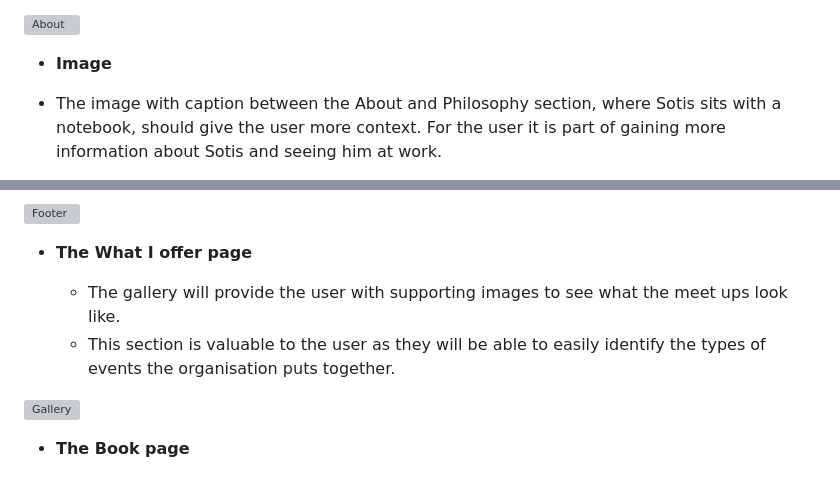
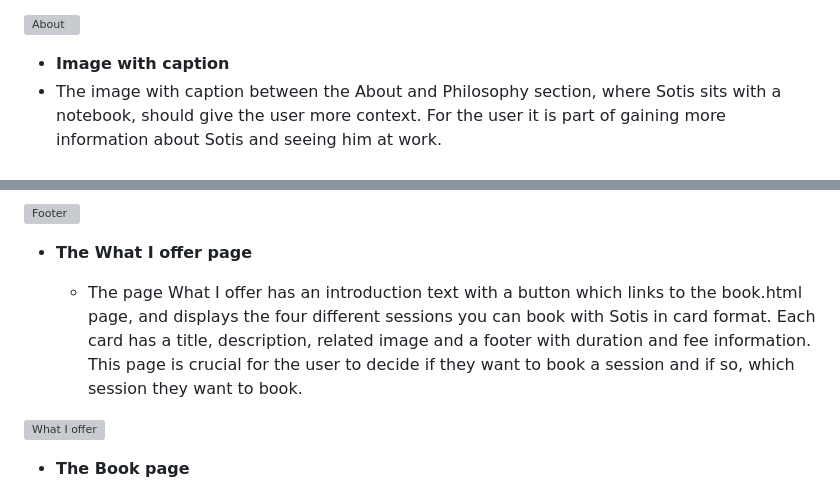
Before and after one commit to LizzyonGit/sotis-lifecoach, a Markdown page: README.md, 2 parts joined by grey strips. Rendered like a GitHub page; grey boxes are pictures that could not be loaded.

Commit message:
Docs: add What I offer page feature content

```diff
--- a/README.md
+++ b/README.md
@@ -73,5 +73,5 @@ In this section, you should go over the different parts of your project, and des
 
 ![About](https://github.com/lucyrush/readme-template/blob/master/media/love_running_ethos.png)
 
-- __Image__
+- __Image with caption__
 - The image with caption between the About and Philosophy section, where Sotis sits with a notebook, should give the user more context. For the user it is part of gaining more information about Sotis and seeing him at work.
@@ -96,10 +98,9 @@ In this section, you should go over the different parts of your project, and des
 
 - __The What I offer page__
 
-  - The gallery will provide the user with supporting images to see what the meet ups look like.
-  - This section is valuable to the user as they will be able to easily identify the types of events the organisation puts together.
+  - The page What I offer has an introduction text with a button which links to the book.html page, and displays the four different sessions you can book with Sotis in card format. Each card has a title, description, related image and a footer with duration and fee information. This page is crucial for the user to decide if they want to book a session and if so, which session they want to book.
 
-![Gallery](https://github.com/lucyrush/readme-template/blob/master/media/love_running_gallery.png)
+![What I offer](https://github.com/lucyrush/readme-template/blob/master/media/love_running_gallery.png)
 
 - __The Book page__
 
```
Also changed, not shown: other parts of README.md (+2 -0 lines).
